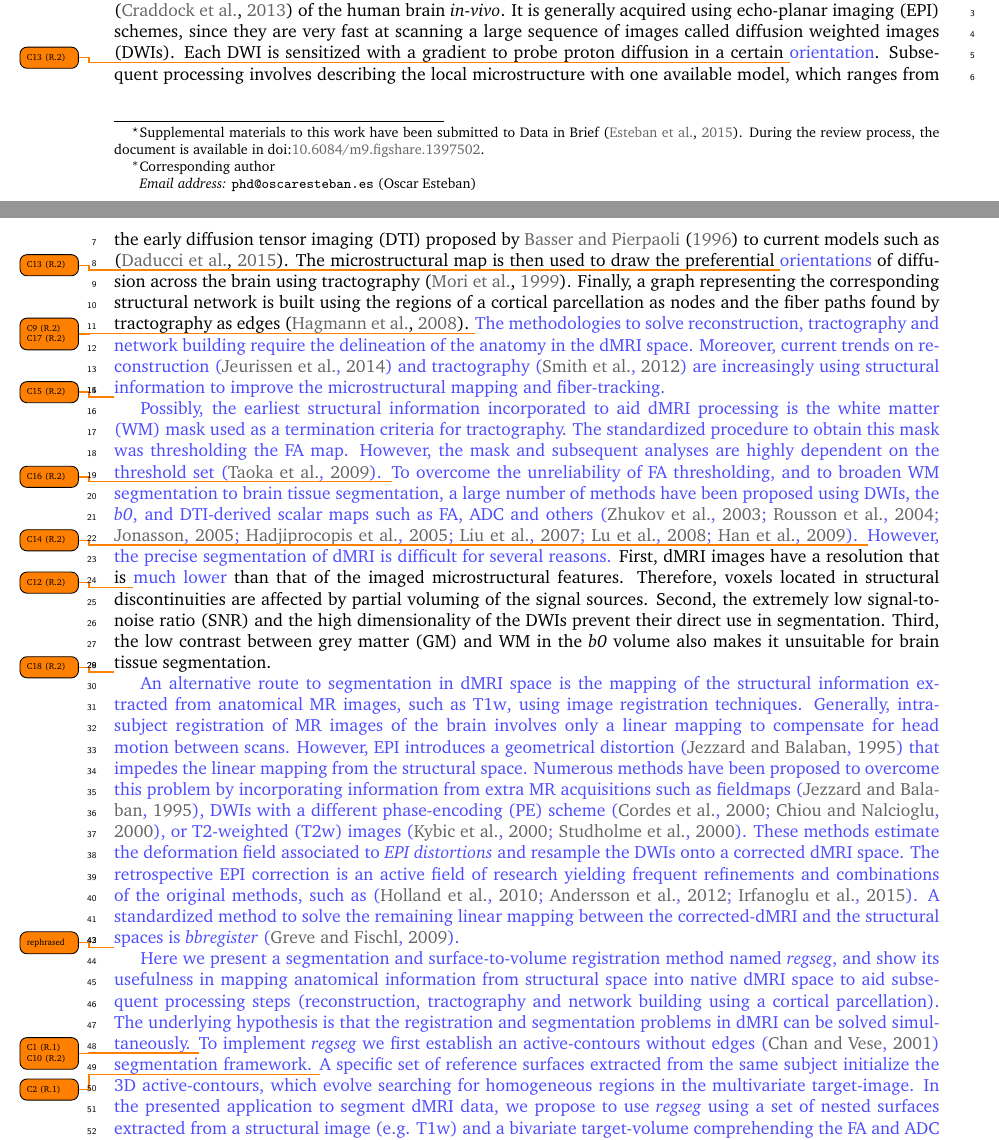
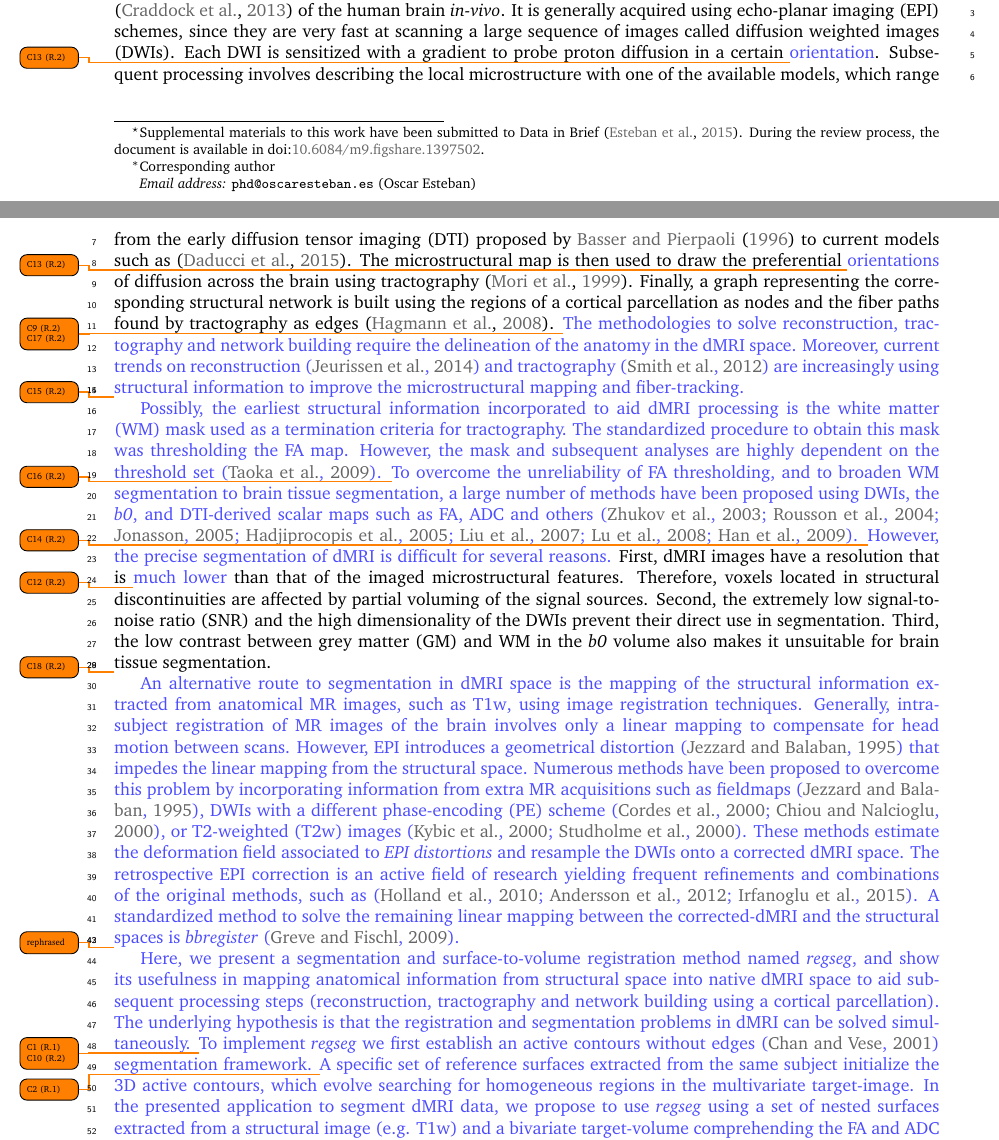
Before and after one commit to oesteban/RegSeg-NeuroImage2016, a LaTeX paper (2015-NeuroImage/00-main.tex, which reads 2015-NeuroImage/03-introduction.tex): two parts of pages 1 and 2 of 18, joined at a grey line, cut so that both start at the same text. Compiled offline with pdfLaTeX.

Commit message:
DZ's comments

```diff
--- a/2015-NeuroImage/03-introduction.tex
+++ b/2015-NeuroImage/03-introduction.tex
@@ -6,8 +6,8 @@ It is generally acquired using \gls*{epi} schemes, since they are very fast at
   scanning a large sequence of images called \glspl*{dwi}.
 Each \gls*{dwi} is sensitized with a gradient to probe proton diffusion in a certain
   \revcomment[C13 (R.2)]{orientation}.
-Subsequent processing involves describing the local microstructure with one available
-  model, which ranges from the early \gls*{dti} proposed by \cite{basser_microstructural_1996}
+Subsequent processing involves describing the local microstructure with one of the available
+  models, which range from the early \gls*{dti} proposed by \cite{basser_microstructural_1996}
   to current models such as \citep{daducci_accelerated_2015}.
 The microstructural map is then used to draw the preferential \revcomment[C13 (R.2)]{orientations} of diffusion
   across the brain using tractography \citep{mori_threedimensional_1999}.
@@ -68,18 +68,18 @@ A standardized method to solve the remaining linear mapping between the correcte
 }
 
 \revcomment[rephrased]{%
-Here we present a segmentation and surface-to-volume registration method
+Here, we present a segmentation and surface-to-volume registration method
   named \regseg{}, and show its usefulness in mapping anatomical information from structural
   space into native \gls*{dmri} space to aid subsequent processing steps
   (reconstruction, tractography and network building using a cortical parcellation).
 The underlying hypothesis is that the registration and segmentation problems
   in \gls*{dmri} can be solved simultaneously.}
 \revcomment[C1 (R.1) \\ C10 (R.2)]{%
-To implement \regseg{} we first establish an active-contours without edges
+To implement \regseg{} we first establish an active contours without edges
   \citep{chan_active_2001} segmentation framework.}
 \revcomment[C2 (R.1)]{%
 A specific set of reference surfaces extracted from the same subject initialize
-  the 3D active-contours, which evolve searching for homogeneous regions in the multivariate
+  the 3D active contours, which evolve searching for homogeneous regions in the multivariate
   target-image.
 In the presented application to segment \gls*{dmri} data, we propose to use \regseg{}
   using a set of nested surfaces extracted from a structural image (e.g. \gls*{t1}) and
```
Also changed, not shown: 2015-NeuroImage/06-discussion.tex (+1 -1 lines).
